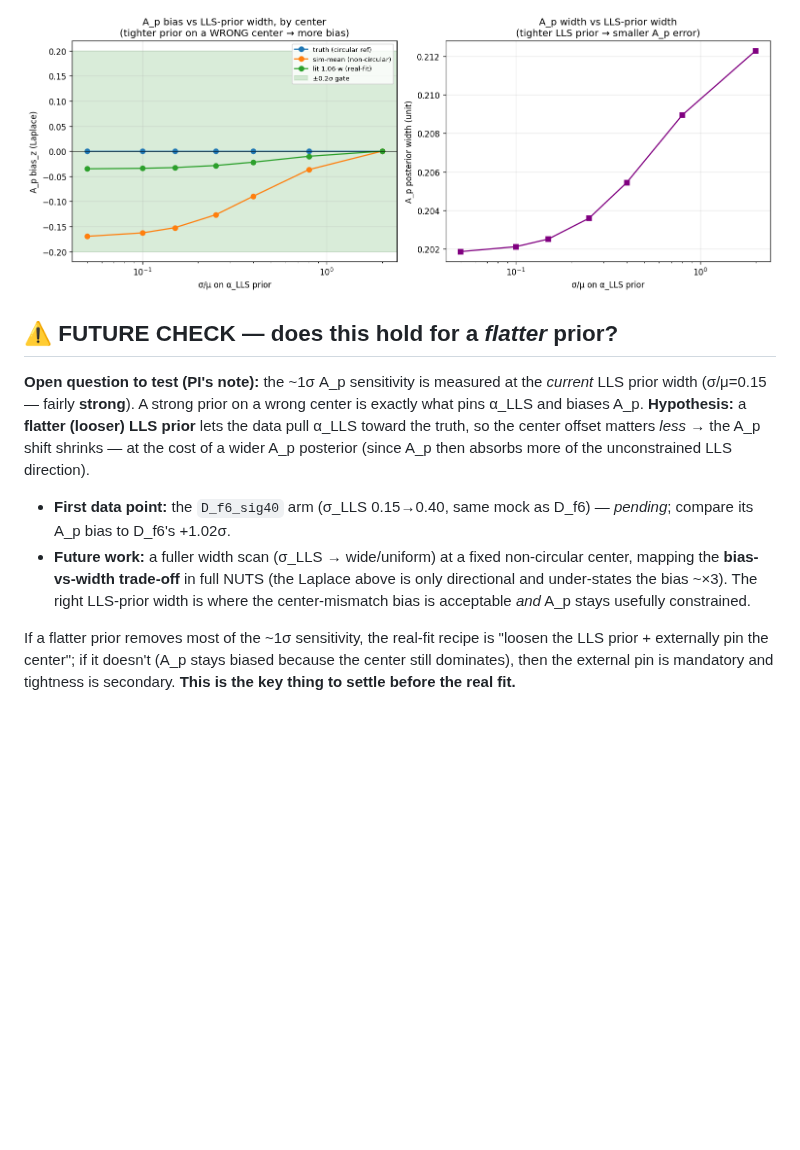
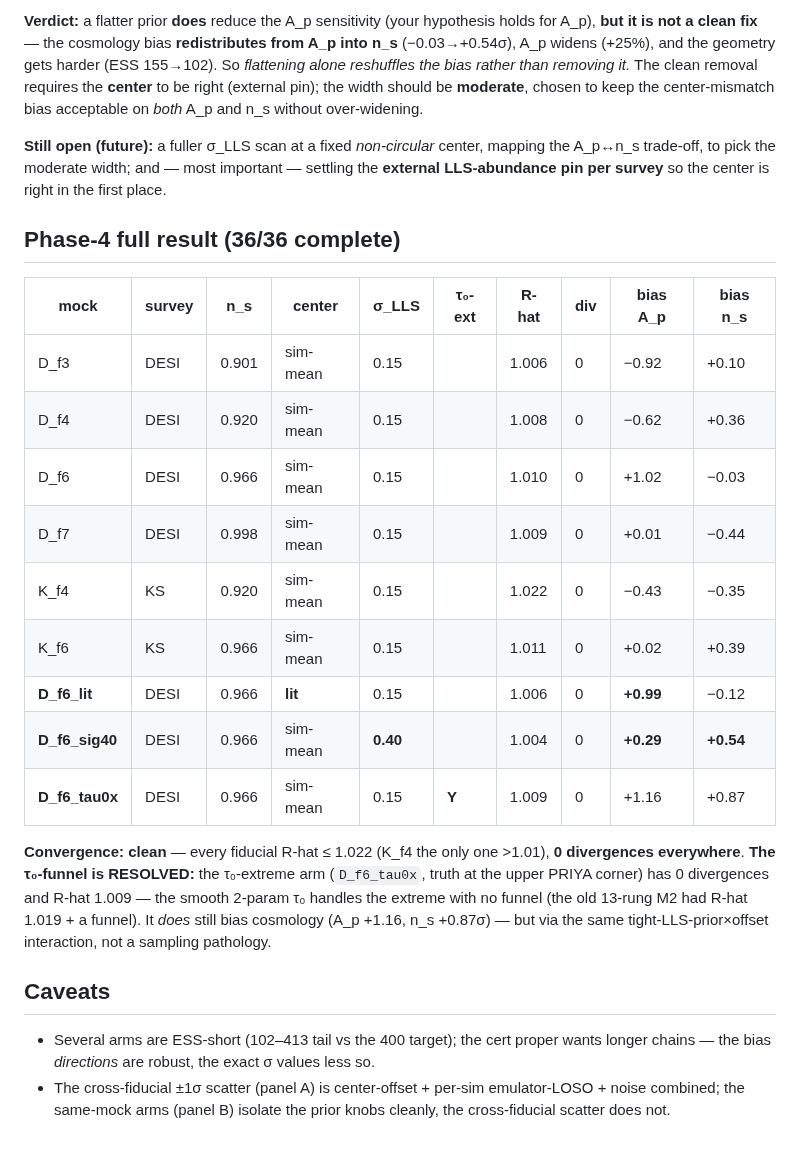
Before and after one commit to jibanCat/hcd_priya, a Markdown page: docs/superpowers/2026-06-10-headline-lls-prior-center-Ap.md, the part around one of its changes. Rendered like a GitHub page; blank space fills up the shorter version.

```diff
--- a/docs/superpowers/2026-06-10-headline-lls-prior-center-Ap.md
+++ b/docs/superpowers/2026-06-10-headline-lls-prior-center-Ap.md
@@ -63,22 +70,37 @@ Supporting forward-only preview (the center × width dependence):
 
-![LLS prior sensitivity (Laplace)](../../figures/analysis/05_likelihood/lls_prior_sensitivity.png)
+**Verdict:** a flatter prior **does** reduce the A_p sensitivity (your hypothesis holds for A_p), **but it
+is not a clean fix** — the cosmology bias **redistributes from A_p into n_s** (−0.03→+0.54σ), A_p widens
+(+25%), and the geometry gets harder (ESS 155→102). So *flattening alone reshuffles the bias rather than
+removing it.* The clean removal requires the **center** to be right (external pin); the width should be
+**moderate**, chosen to keep the center-mismatch bias acceptable on *both* A_p and n_s without over-widening.
 
-## ⚠️ FUTURE CHECK — does this hold for a *flatter* prior?
+**Still open (future):** a fuller σ_LLS scan at a fixed *non-circular* center, mapping the A_p↔n_s
+trade-off, to pick the moderate width; and — most important — settling the **external LLS-abundance pin
+per survey** so the center is right in the first place.
 
-**Open question to test (PI's note):** the ~1σ A_p sensitivity is measured at the *current* LLS prior
-width (σ/μ=0.15 — fairly **strong**). A strong prior on a wrong center is exactly what pins α_LLS and
-biases A_p. **Hypothesis:** a **flatter (looser) LLS prior** lets the data pull α_LLS toward the truth, so
-the center offset matters *less* → the A_p shift shrinks — at the cost of a wider A_p posterior (since A_p
-then absorbs more of the unconstrained LLS direction).
+## Phase-4 full result (36/36 complete)
 
-- **First data point:** the `D_f6_sig40` arm (σ_LLS 0.15→0.40, same mock as D_f6) — *pending*; compare its
-  A_p bias to D_f6's +1.02σ.
-- **Future work:** a fuller width scan (σ_LLS → wide/uniform) at a fixed non-circular center, mapping the
-  **bias-vs-width trade-off** in full NUTS (the Laplace above is only directional and under-states the
-  bias ~×3). The right LLS-prior width is where the center-mismatch bias is acceptable *and* A_p stays
-  usefully constrained.
+| mock | survey | n_s | center | σ_LLS | τ₀-ext | R-hat | div | bias A_p | bias n_s |
+|---|---|---|---|---|---|---|---|---|---|
+| D_f3 | DESI | 0.901 | sim-mean | 0.15 | | 1.006 | 0 | −0.92 | +0.10 |
+| D_f4 | DESI | 0.920 | sim-mean | 0.15 | | 1.008 | 0 | −0.62 | +0.36 |
+| D_f6 | DESI | 0.966 | sim-mean | 0.15 | | 1.010 | 0 | +1.02 | −0.03 |
+| D_f7 | DESI | 0.998 | sim-mean | 0.15 | | 1.009 | 0 | +0.01 | −0.44 |
+| K_f4 | KS | 0.920 | sim-mean | 0.15 | | 1.022 | 0 | −0.43 | −0.35 |
+| K_f6 | KS | 0.966 | sim-mean | 0.15 | | 1.011 | 0 | +0.02 | +0.39 |
+| **D_f6_lit** | DESI | 0.966 | **lit** | 0.15 | | 1.006 | 0 | **+0.99** | −0.12 |
+| **D_f6_sig40** | DESI | 0.966 | sim-mean | **0.40** | | 1.004 | 0 | **+0.29** | **+0.54** |
+| **D_f6_tau0x** | DESI | 0.966 | sim-mean | 0.15 | **Y** | 1.009 | 0 | +1.16 | +0.87 |
 
-If a flatter prior removes most of the ~1σ sensitivity, the real-fit recipe is "loosen the LLS prior +
-externally pin the center"; if it doesn't (A_p stays biased because the center still dominates), then the
-external pin is mandatory and tightness is secondary. **This is the key thing to settle before the real
-fit.**
+**Convergence: clean** — every fiducial R-hat ≤ 1.022 (K_f4 the only one >1.01), **0 divergences everywhere**.
+**The τ₀-funnel is RESOLVED:** the τ₀-extreme arm (`D_f6_tau0x`, truth at the upper PRIYA corner) has 0
+divergences and R-hat 1.009 — the smooth 2-param τ₀ handles the extreme with no funnel (the old 13-rung M2
+had R-hat 1.019 + a funnel). It *does* still bias cosmology (A_p +1.16, n_s +0.87σ) — but via the same
+tight-LLS-prior×offset interaction, not a sampling pathology.
+
+## Caveats
+
+- Several arms are ESS-short (102–413 tail vs the 400 target); the cert proper wants longer chains — the
+  bias *directions* are robust, the exact σ values less so.
+- The cross-fiducial ±1σ scatter (panel A) is center-offset + per-sim emulator-LOSO + noise combined; the
+  same-mock arms (panel B) isolate the prior knobs cleanly, the cross-fiducial scatter does not.
```
Also changed, not shown: other parts of docs/superpowers/2026-06-10-headline-lls-prior-center-Ap.md (+52 -45 lines), docs/superpowers/2026-06-10-walkthrough-closure-debugging.md (+17 -7 lines), figures/analysis/05_likelihood/lls_center_ap_budget.png.
